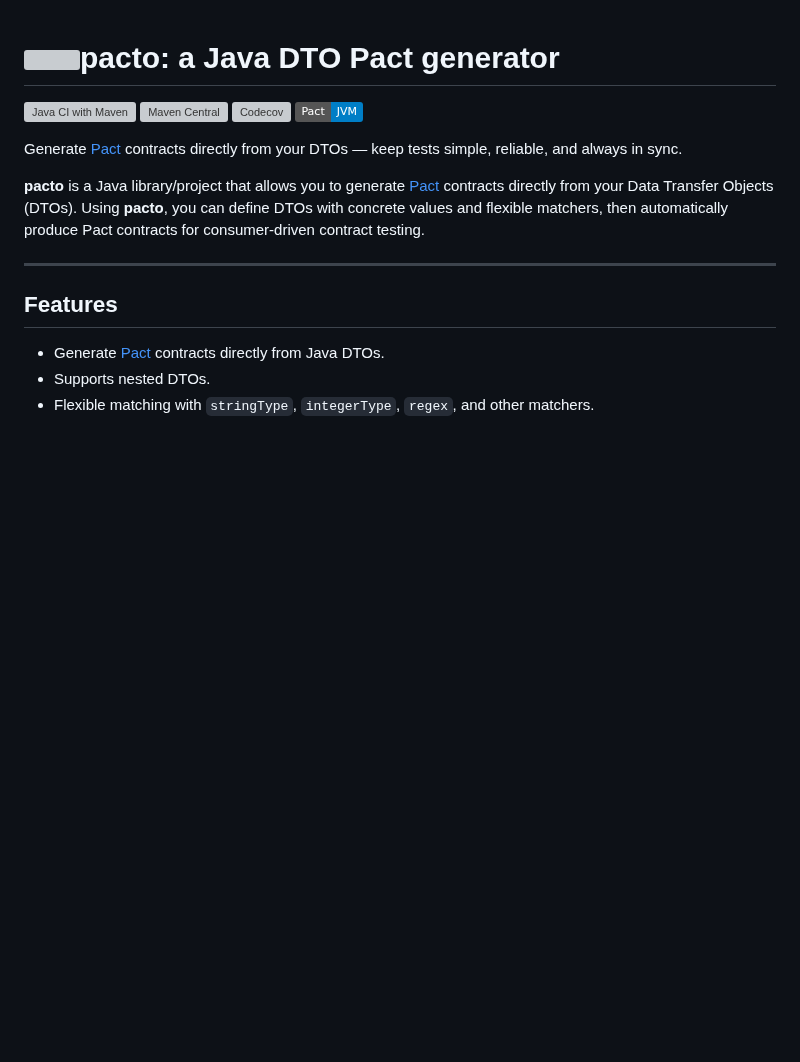
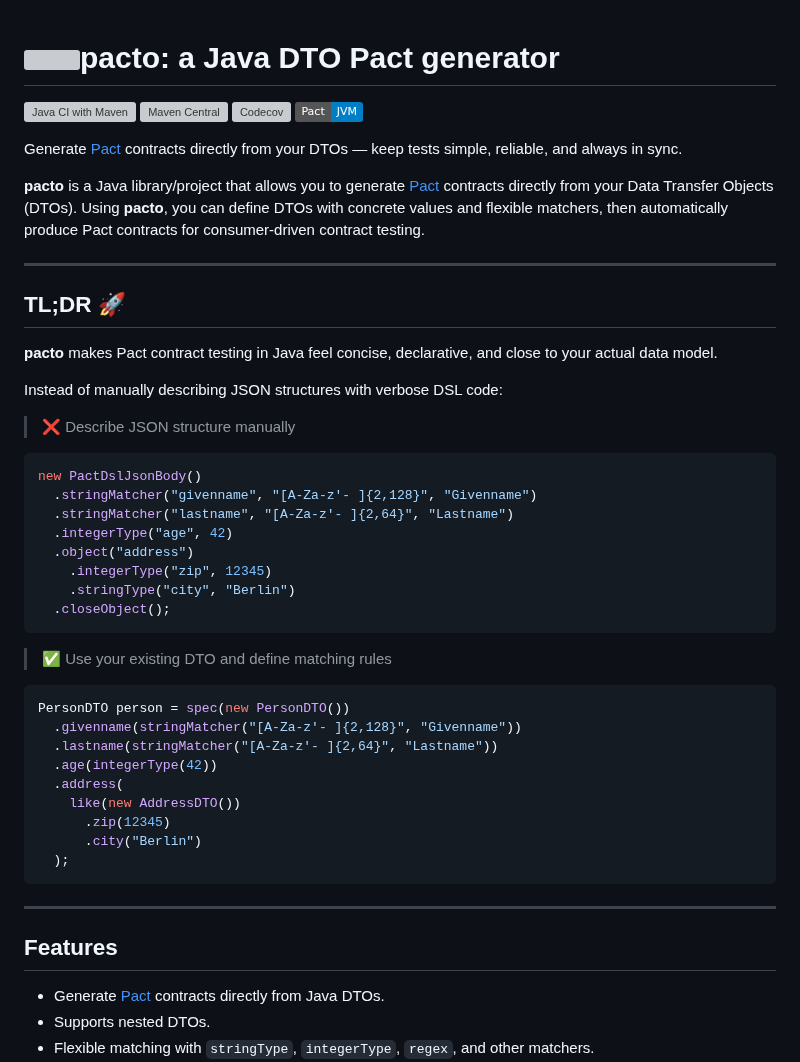
Before and after one commit to pfichtner/pacto, a Markdown page: README.md, the part around the change. GitHub-like rendering; badges without logos; blank space fills up the shorter version; grey boxes are pictures that could not be loaded.

Commit message:
TLDR added

````diff
--- a/README.md
+++ b/README.md
@@ -9,6 +9,40 @@
 Generate [Pact](https://docs.pact.io/) contracts directly from your DTOs — keep tests simple, reliable, and always in sync.
 
 **pacto** is a Java library/project that allows you to generate [Pact](https://docs.pact.io/) contracts directly from your Data Transfer Objects (DTOs). Using **pacto**, you can define DTOs with concrete values and flexible matchers, then automatically produce Pact contracts for consumer-driven contract testing.
+
+---
+
+## TL;DR 🚀
+
+**pacto** makes Pact contract testing in Java feel concise, declarative, and close to your actual data model.
+
+Instead of manually describing JSON structures with verbose DSL code:
+
+> ❌ Describe JSON structure manually
+
+```java
+new PactDslJsonBody()
+  .stringMatcher("givenname", "[A-Za-z'- ]{2,128}", "Givenname")
+  .stringMatcher("lastname", "[A-Za-z'- ]{2,64}", "Lastname")
+  .integerType("age", 42)
+  .object("address")
+    .integerType("zip", 12345)
+    .stringType("city", "Berlin")
+  .closeObject();
+```
+
+> ✅ Use your existing DTO and define matching rules
+```java
+PersonDTO person = spec(new PersonDTO())
+  .givenname(stringMatcher("[A-Za-z'- ]{2,128}", "Givenname"))
+  .lastname(stringMatcher("[A-Za-z'- ]{2,64}", "Lastname"))
+  .age(integerType(42))
+  .address(
+    like(new AddressDTO())
+      .zip(12345)
+      .city("Berlin")
+  );
+```
 
 ---
 
````
